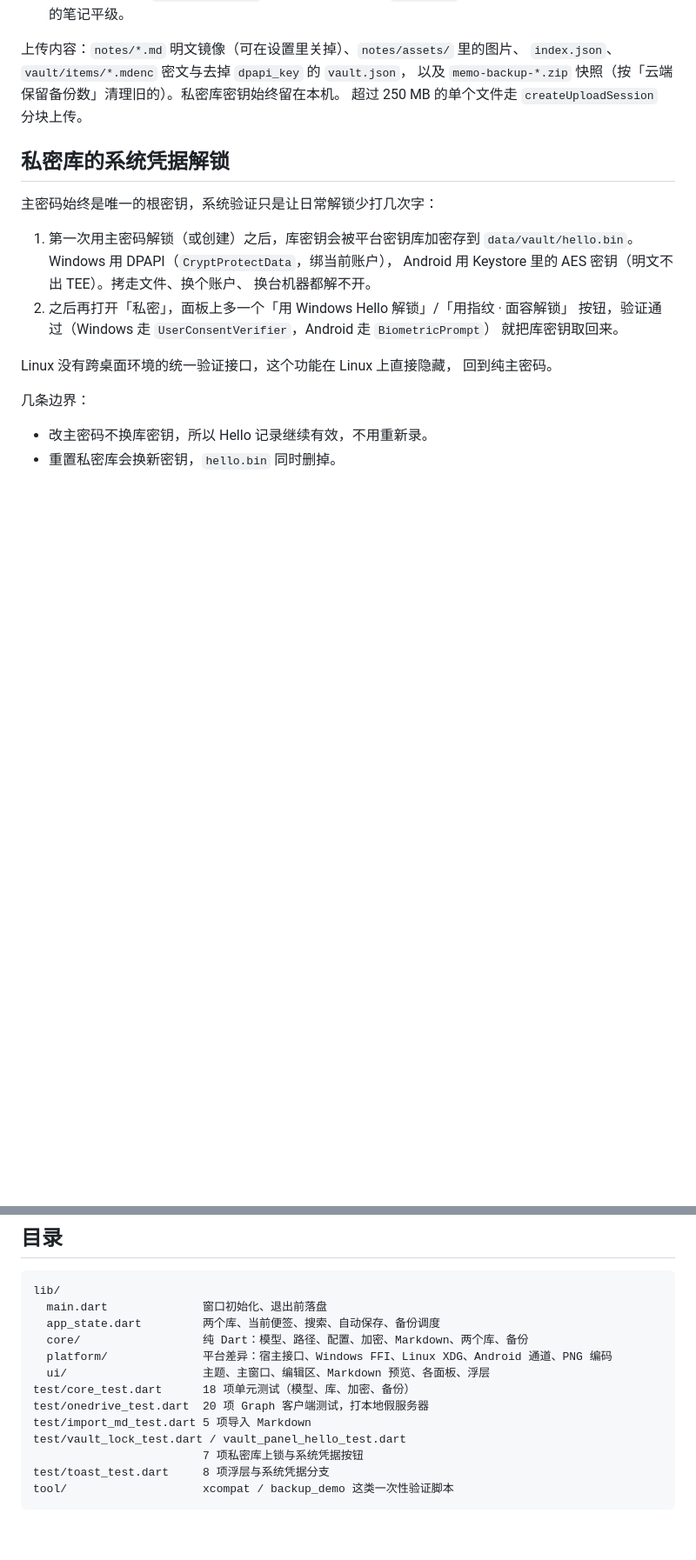
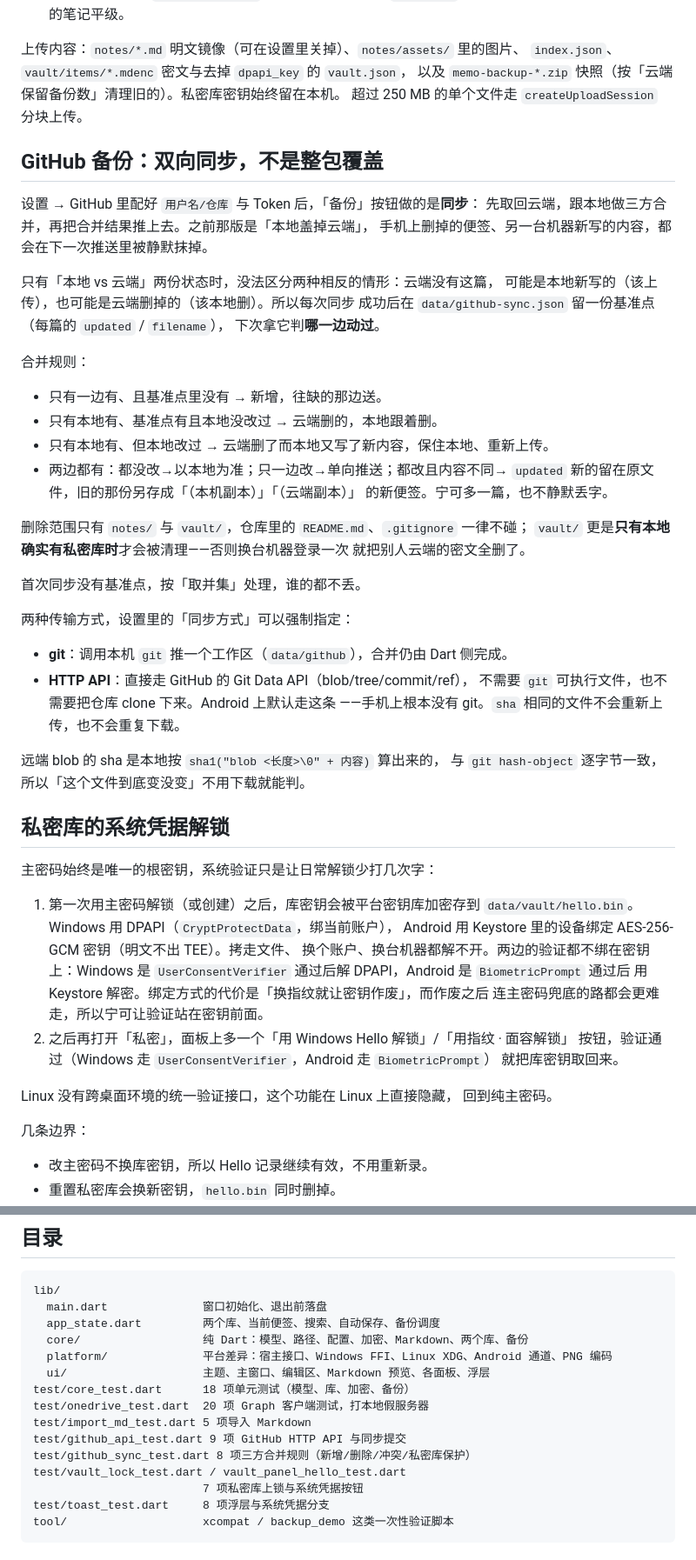
Before and after one commit to P4rfa1t/Memo-Nest, a Markdown page: README.md, 2 parts joined by grey strips. Shown at 87% size. GitHub-like rendering; blank space fills up the shorter version.

Commit message:
README：补 GitHub 同步语义、Android 签名与凭据说明
- 新增「GitHub 备份：双向同步，不是整包覆盖」：基准点、合并规则、
  删除保护范围、git 与 HTTP API 两种传输方式。
- 系统凭据一节补一句 Android 现在为什么把验证放在密钥前面。
- Android 构建一节写清发布签名随仓库走的原因与替换命令，
  以及覆盖安装要求 versionCode 递增。

```diff
--- a/README.md
+++ b/README.md
@@ -43,14 +43,53 @@ Graph 模式的同步逻辑与 Obsidian 的 Remotely Save 一致：本地记一
 以及 `memo-backup-*.zip` 快照（按「云端保留备份数」清理旧的）。私密库密钥始终留在本机。
 超过 250 MB 的单个文件走 `createUploadSession` 分块上传。
 
+## GitHub 备份：双向同步，不是整包覆盖
+
+设置 → GitHub 里配好 `用户名/仓库` 与 Token 后，「备份」按钮做的是**同步**：
+先取回云端，跟本地做三方合并，再把合并结果推上去。之前那版是「本地盖掉云端」，
+手机上删掉的便签、另一台机器新写的内容，都会在下一次推送里被静默抹掉。
+
+只有「本地 vs 云端」两份状态时，没法区分两种相反的情形：云端没有这篇，
+可能是本地新写的（该上传），也可能是云端删掉的（该本地删）。所以每次同步
+成功后在 `data/github-sync.json` 留一份基准点（每篇的 `updated` / `filename`），
+下次拿它判**哪一边动过**。
+
+合并规则：
+
+- 只有一边有、且基准点里没有 → 新增，往缺的那边送。
+- 只有本地有、基准点有且本地没改过 → 云端删的，本地跟着删。
+- 只有本地有、但本地改过 → 云端删了而本地又写了新内容，保住本地、重新上传。
+- 两边都有：都没改→以本地为准；只一边改→单向推送；都改且内容不同→
+  `updated` 新的留在原文件，旧的那份另存成「（本机副本）」「（云端副本）」
+  的新便签。宁可多一篇，也不静默丢字。
+
+删除范围只有 `notes/` 与 `vault/`，仓库里的 `README.md`、`.gitignore` 一律不碰；
+`vault/` 更是**只有本地确实有私密库时**才会被清理——否则换台机器登录一次
+就把别人云端的密文全删了。
+
+首次同步没有基准点，按「取并集」处理，谁的都不丢。
+
+两种传输方式，设置里的「同步方式」可以强制指定：
+
+- **git**：调用本机 `git` 推一个工作区（`data/github`），合并仍由 Dart 侧完成。
+- **HTTP API**：直接走 GitHub 的 Git Data API（blob/tree/commit/ref），
+  不需要 `git` 可执行文件，也不需要把仓库 clone 下来。Android 上默认走这条
+  ——手机上根本没有 git。`sha` 相同的文件不会重新上传，也不会重复下载。
+
+远端 blob 的 sha 是本地按 `sha1("blob <长度>\0" + 内容)` 算出来的，
+与 `git hash-object` 逐字节一致，所以「这个文件到底变没变」不用下载就能判。
+
 ## 私密库的系统凭据解锁
 
 主密码始终是唯一的根密钥，系统验证只是让日常解锁少打几次字：
 
 1. 第一次用主密码解锁（或创建）之后，库密钥会被平台密钥库加密存到
    `data/vault/hello.bin`。Windows 用 DPAPI（`CryptProtectData`，绑当前账户），
-   Android 用 Keystore 里的 AES 密钥（明文不出 TEE）。拷走文件、换个账户、
-   换台机器都解不开。
+   Android 用 Keystore 里的设备绑定 AES-256-GCM 密钥（明文不出 TEE）。拷走文件、
+   换个账户、换台机器都解不开。两边的验证都不绑在密钥上：Windows 是
+   `UserConsentVerifier` 通过后解 DPAPI，Android 是 `BiometricPrompt` 通过后
+   用 Keystore 解密。绑定方式的代价是「换指纹就让密钥作废」，而作废之后
+   连主密码兜底的路都会更难走，所以宁可让验证站在密钥前面。
 2. 之后再打开「私密」，面板上多一个「用 Windows Hello 解锁」/「用指纹 · 面容解锁」
    按钮，验证通过（Windows 走 `UserConsentVerifier`，Android 走 `BiometricPrompt`）
    就把库密钥取回来。
@@ -199,6 +253,8 @@ lib/
 test/core_test.dart      18 项单元测试（模型、库、加密、备份）
 test/onedrive_test.dart  20 项 Graph 客户端测试，打本地假服务器
 test/import_md_test.dart 5 项导入 Markdown
+test/github_api_test.dart 9 项 GitHub HTTP API 与同步提交
+test/github_sync_test.dart 8 项三方合并规则（新增/删除/冲突/私密库保护）
 test/vault_lock_test.dart / vault_panel_hello_test.dart
                          7 项私密库上锁与系统凭据按钮
 test/toast_test.dart     8 项浮层与系统凭据分支
```
Also changed, not shown: other parts of README.md (+15 -0 lines).
